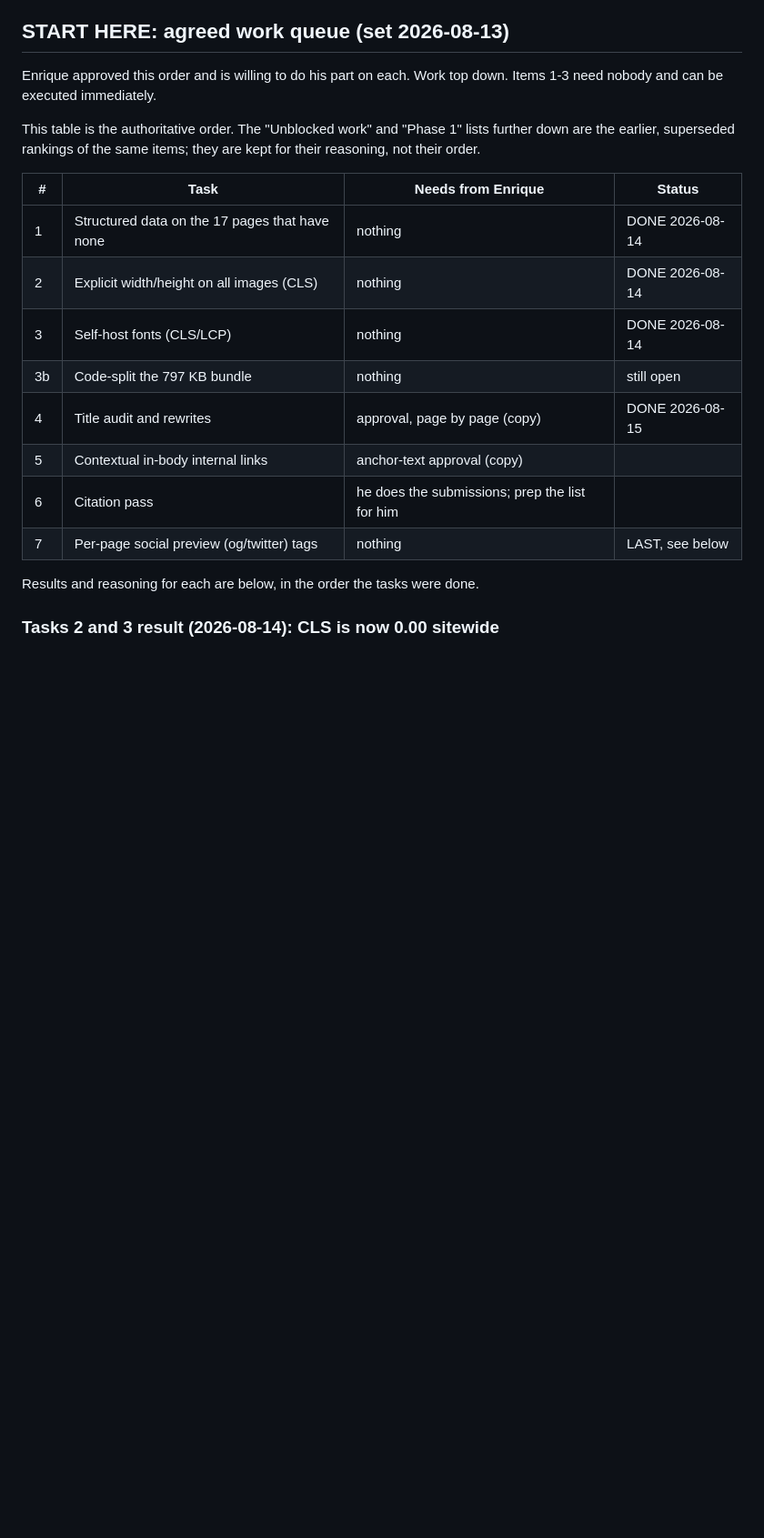
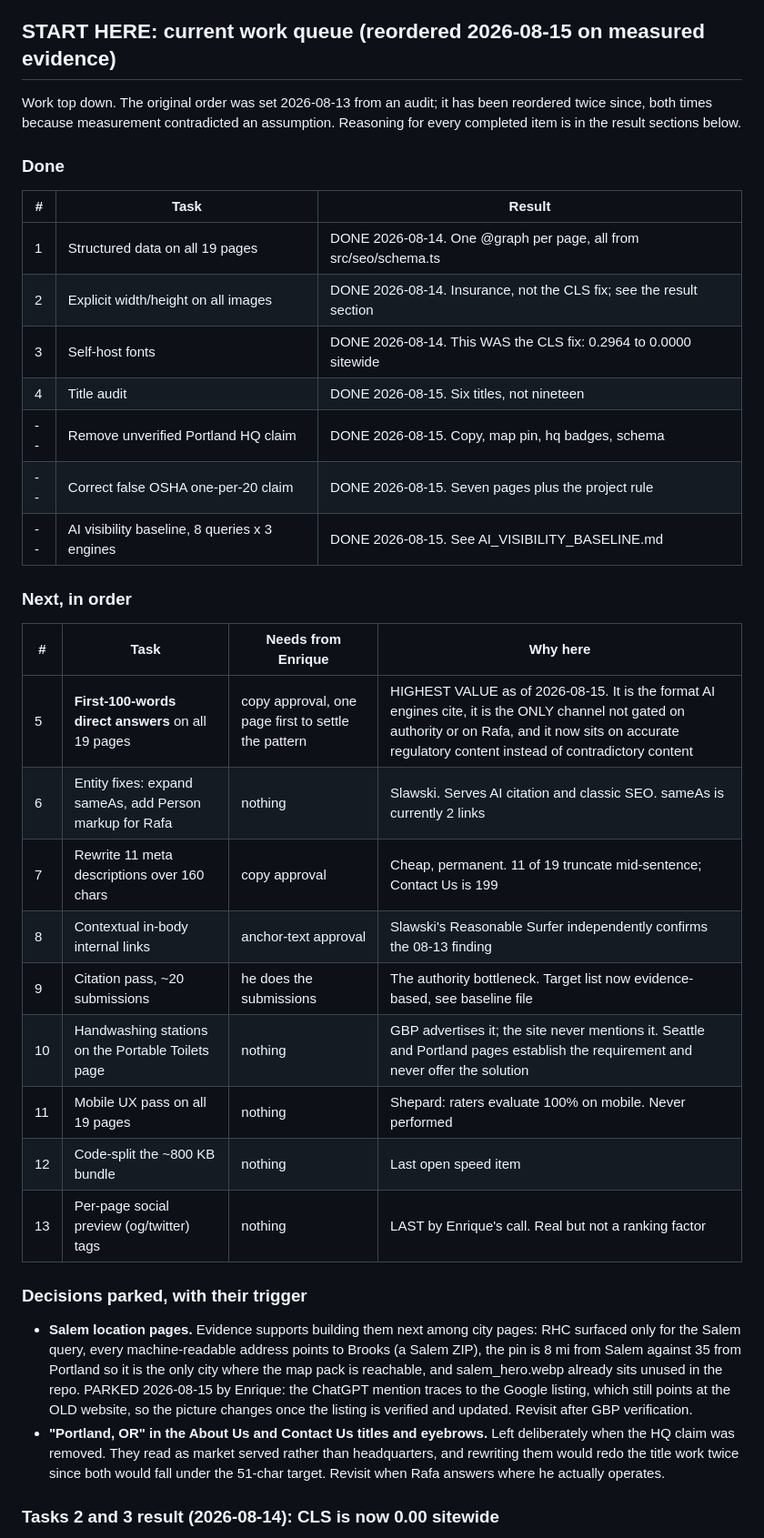
Before and after one commit to bpcodes1/rhc_site_services, a Markdown page: SEO_STATUS.md, the part around the change. Shown at 91% size. GitHub-like rendering; blank space fills up the shorter version.

Commit message:
Bring the queue and records current for a fresh session
Enrique is starting a new session, so every decision from this one has
to survive in the files rather than in context.

SEO_STATUS.md's queue is rewritten. It was still the 2026-08-13 audit
order, which measurement has now contradicted twice. Split into what is
done with its result, what is next in evidence-based order, and two
decisions parked WITH their trigger rather than the word "later".

First-100-words openings move to the top. They are the format AI engines
cite, they are the only channel gated on neither authority nor Rafa, and
they now sit on regulatory content that agrees with OSHA.gov instead of
contradicting it. Five items that existed only as prose asides are now
in the table: entity fixes, meta descriptions, handwashing stations, the
mobile UX pass, and code-splitting.

DECISIONS.md said barricades were "excluded from fencing page". True of
the main service page only; the Bend and Portland location pages carry a
Pedestrian Barricades type deliberately, and "event barricade rental
portland" earned a real Search Console impression, so the demand is
there and those pages are catching it.

Memory files corrected, including one that was actively dangerous:
project_porta_potty_portland_build.md recorded "OSHA ratio confirmed:
1 per 20 workers" as a CORRECTION, and the index repeated it. A fresh
session would have re-propagated the exact error fixed hours earlier.
Both now carry the real tiered numbers and the reason the misreading
happened.

```diff
--- a/SEO_STATUS.md
+++ b/SEO_STATUS.md
@@ -101,27 +101,53 @@ years of accumulated signal) on the easy path. The Zoho MX warning still
 stands: info@rhcsiteservices.com receives the lead form, so any migration must
 preserve those records or lead notifications silently stop.
 
-## START HERE: agreed work queue (set 2026-08-13)
+## START HERE: current work queue (reordered 2026-08-15 on measured evidence)
 
-Enrique approved this order and is willing to do his part on each. Work top
-down. Items 1-3 need nobody and can be executed immediately.
+Work top down. The original order was set 2026-08-13 from an audit; it has been
+reordered twice since, both times because measurement contradicted an
+assumption. Reasoning for every completed item is in the result sections below.
 
-This table is the authoritative order. The "Unblocked work" and "Phase 1" lists
-further down are the earlier, superseded rankings of the same items; they are
-kept for their reasoning, not their order.
+### Done
 
-| # | Task | Needs from Enrique | Status |
-|---|------|--------------------|--------|
-| 1 | Structured data on the 17 pages that have none | nothing | DONE 2026-08-14 |
-| 2 | Explicit width/height on all images (CLS) | nothing | DONE 2026-08-14 |
-| 3 | Self-host fonts (CLS/LCP) | nothing | DONE 2026-08-14 |
-| 3b | Code-split the 797 KB bundle | nothing | still open |
-| 4 | Title audit and rewrites | approval, page by page (copy) | DONE 2026-08-15 |
-| 5 | Contextual in-body internal links | anchor-text approval (copy) | |
-| 6 | Citation pass | he does the submissions; prep the list for him | |
-| 7 | Per-page social preview (og/twitter) tags | nothing | LAST, see below |
+| # | Task | Result |
+|---|------|--------|
+| 1 | Structured data on all 19 pages | DONE 2026-08-14. One @graph per page, all from src/seo/schema.ts |
+| 2 | Explicit width/height on all images | DONE 2026-08-14. Insurance, not the CLS fix; see the result section |
+| 3 | Self-host fonts | DONE 2026-08-14. This WAS the CLS fix: 0.2964 to 0.0000 sitewide |
+| 4 | Title audit | DONE 2026-08-15. Six titles, not nineteen |
+| -- | Remove unverified Portland HQ claim | DONE 2026-08-15. Copy, map pin, hq badges, schema |
+| -- | Correct false OSHA one-per-20 claim | DONE 2026-08-15. Seven pages plus the project rule |
+| -- | AI visibility baseline, 8 queries x 3 engines | DONE 2026-08-15. See AI_VISIBILITY_BASELINE.md |
 
-Results and reasoning for each are below, in the order the tasks were done.
+### Next, in order
+
+| # | Task | Needs from Enrique | Why here |
+|---|------|--------------------|----------|
+| 5 | **First-100-words direct answers** on all 19 pages | copy approval, one page first to settle the pattern | HIGHEST VALUE as of 2026-08-15. It is the format AI engines cite, it is the ONLY channel not gated on authority or on Rafa, and it now sits on accurate regulatory content instead of contradictory content |
+| 6 | Entity fixes: expand sameAs, add Person markup for Rafa | nothing | Slawski. Serves AI citation and classic SEO. sameAs is currently 2 links |
+| 7 | Rewrite 11 meta descriptions over 160 chars | copy approval | Cheap, permanent. 11 of 19 truncate mid-sentence; Contact Us is 199 |
+| 8 | Contextual in-body internal links | anchor-text approval | Slawski's Reasonable Surfer independently confirms the 08-13 finding |
+| 9 | Citation pass, ~20 submissions | he does the submissions | The authority bottleneck. Target list now evidence-based, see baseline file |
+| 10 | Handwashing stations on the Portable Toilets page | nothing | GBP advertises it; the site never mentions it. Seattle and Portland pages establish the requirement and never offer the solution |
+| 11 | Mobile UX pass on all 19 pages | nothing | Shepard: raters evaluate 100% on mobile. Never performed |
+| 12 | Code-split the ~800 KB bundle | nothing | Last open speed item |
+| 13 | Per-page social preview (og/twitter) tags | nothing | LAST by Enrique's call. Real but not a ranking factor |
+
+### Decisions parked, with their trigger
+
+- **Salem location pages.** Evidence supports building them next among city
+  pages: RHC surfaced only for the Salem query, every machine-readable address
+  points to Brooks (a Salem ZIP), the pin is 8 mi from Salem against 35 from
+  Portland so it is the only city where the map pack is reachable, and
+  salem_hero.webp already sits unused in the repo. PARKED 2026-08-15 by Enrique:
+  the ChatGPT mention traces to the Google listing, which still points at the
+  OLD website, so the picture changes once the listing is verified and updated.
+  Revisit after GBP verification.
+- **"Portland, OR" in the About Us and Contact Us titles and eyebrows.** Left
+  deliberately when the HQ claim was removed. They read as market served rather
+  than headquarters, and rewriting them would redo the title work twice since
+  both would fall under the 51-char target. Revisit when Rafa answers where he
+  actually operates.
 
 ### Tasks 2 and 3 result (2026-08-14): CLS is now 0.00 sitewide
 
```
Also changed, not shown: DECISIONS.md (+6 -1 lines).
